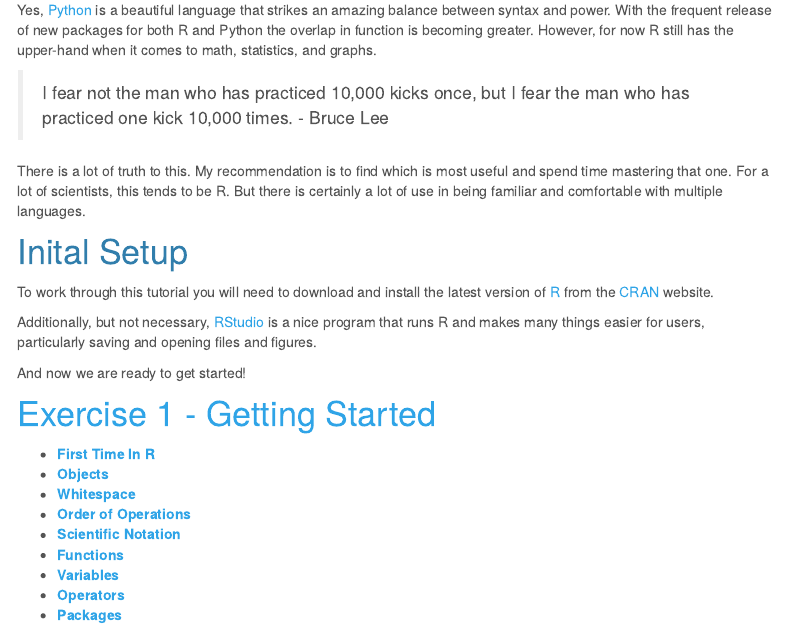
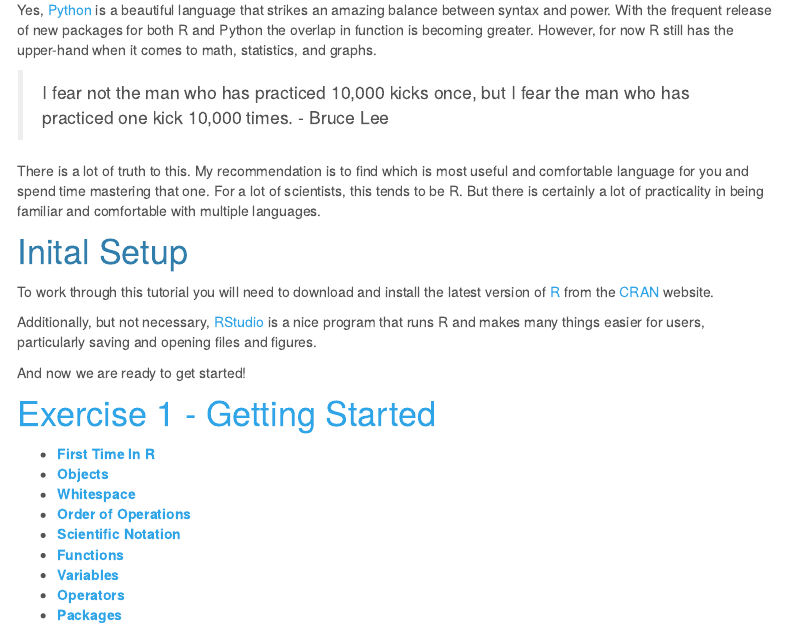
Before and after one commit to schuyler-smith/tutorial_basic_R, an R Markdown document (index.Rmd): the page in a window 1100 px wide, from 450 px down. Rendered offline with R 4.5, knitr and Pandoc, with nearby package versions; a font, style sheet, LaTeX package, included part or bibliography that could not be used is replaced or left out; menus at the side of the page are left out.

Commit message:
Should i be pushing this frequently?

```diff
--- a/index.Rmd
+++ b/index.Rmd
@@ -17,7 +17,7 @@ Yes, [Python][Py] is a beautiful language that strikes an amazing balance betwee
 
 > I fear not the man who has practiced 10,000 kicks once, but I fear the man who has practiced one kick 10,000 times. - Bruce Lee
 
-There is a lot of truth to this. My recommendation is to find which is most useful and spend time mastering that one. For a lot of scientists, this tends to be R. But there is certainly a lot of use in being familiar and comfortable with multiple languages.
+There is a lot of truth to this. My recommendation is to find which is most useful and comfortable language for you and spend time mastering that one. For a lot of scientists, this tends to be R. But there is certainly a lot of practicality in being familiar and comfortable with multiple languages.
 
 [Py]:https://www.python.org/
 
```
